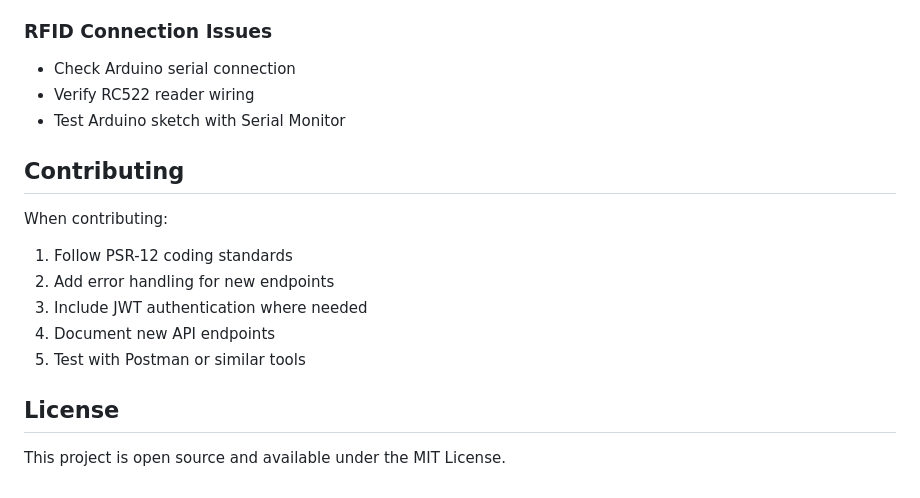
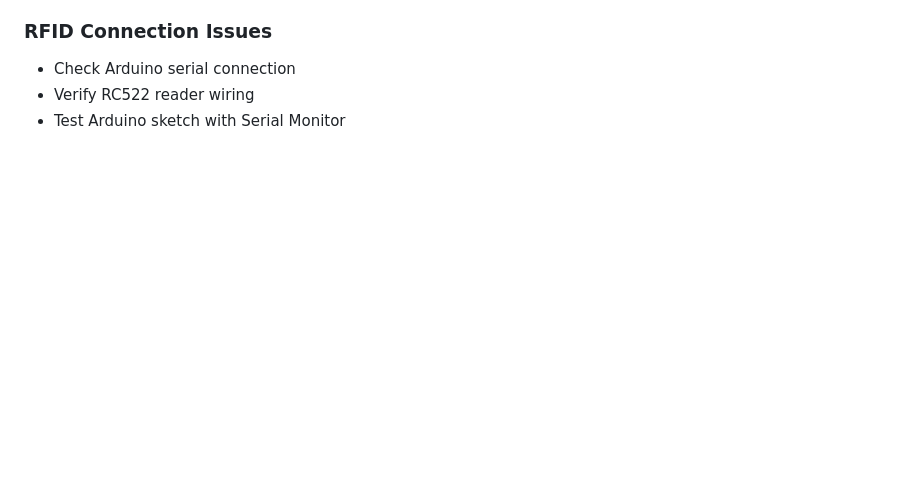
Before and after one commit to fernandoferreira-dev/stock-manager, a Markdown page: README.md, the part around the change. GitHub-like rendering; blank space fills up the shorter version.

```diff
--- a/README.md
+++ b/README.md
@@ -382,17 +382,3 @@ For production deployment:
 -   Check Arduino serial connection
 -   Verify RC522 reader wiring
 -   Test Arduino sketch with Serial Monitor
-
-## Contributing
-
-When contributing:
-
-1. Follow PSR-12 coding standards
-2. Add error handling for new endpoints
-3. Include JWT authentication where needed
-4. Document new API endpoints
-5. Test with Postman or similar tools
-
-## License
-
-This project is open source and available under the MIT License.
```
